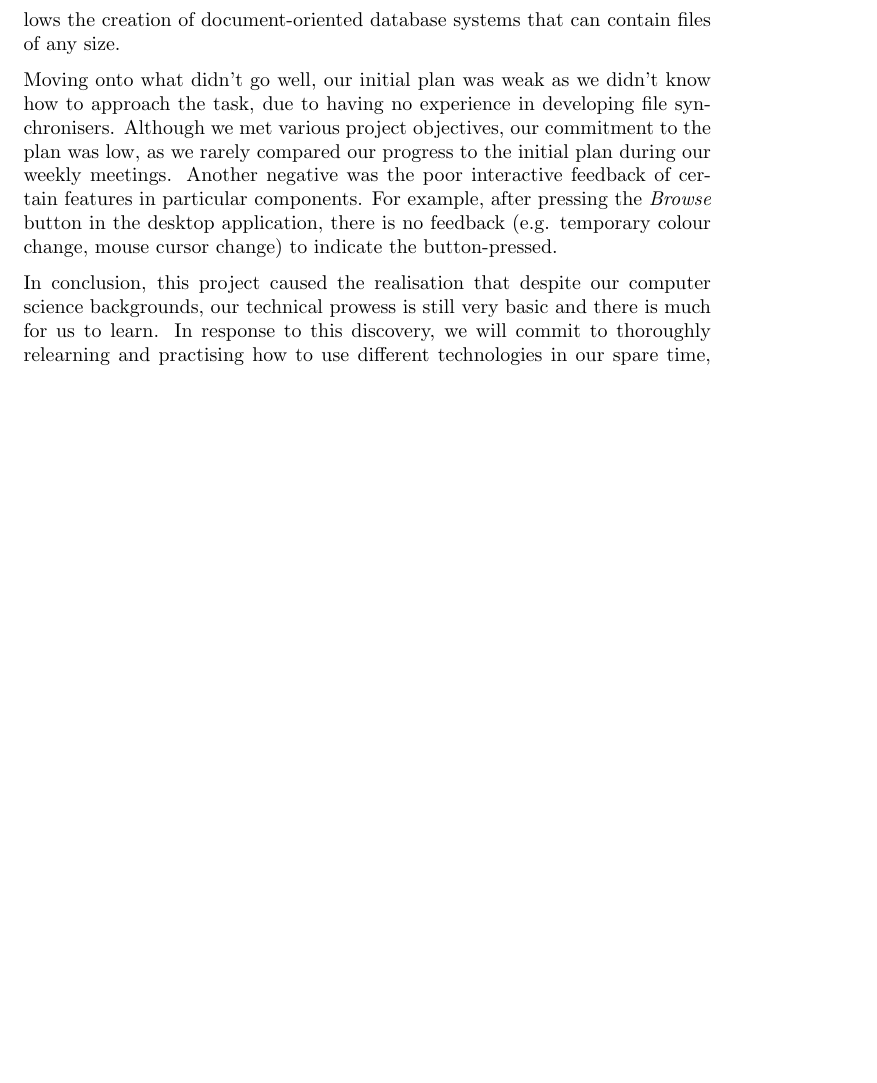
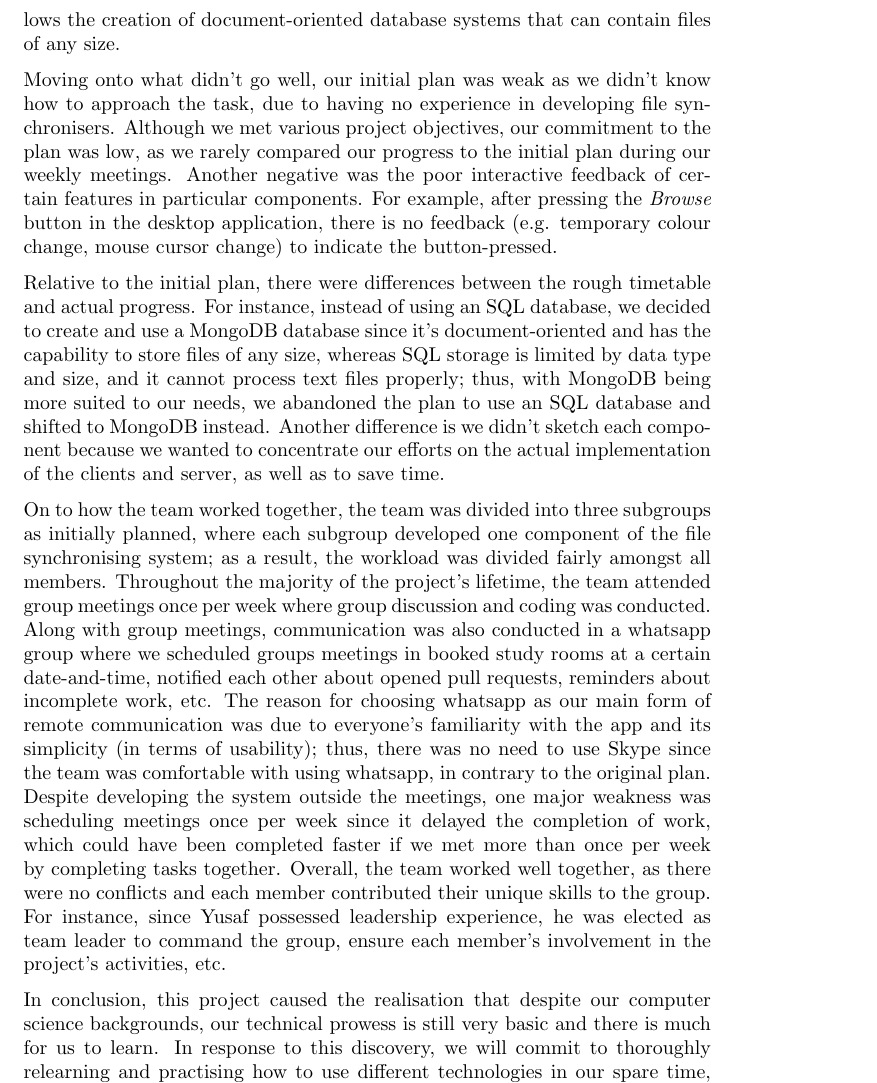
Before and after one commit to YusafOsei-Bonsu/Project-Prime-Dev, a LaTeX document (final_report/team_project_prime.tex): part of page 5 of 5 before the commit and part of page 5 of 6 after it, cut so that both start at the same text, the shorter picture padded with empty space. Compiled offline with pdfLaTeX.

Commit message:
Finishing evaluation
- Wrote information about actual progress in comparison to initial plan.
- Wrote information about how the team worked together.

```diff
--- a/final_report/team_project_prime.tex
+++ b/final_report/team_project_prime.tex
@@ -98,6 +98,10 @@ To start with what went well, one positive aspect was the firm strength of team
 
 \noindent Moving onto what didn't go well, our initial plan was weak as we didn't know how to approach the task, due to having no experience in developing file synchronisers. Although we met various project objectives, our commitment to the plan was low, as we rarely compared our progress to the initial plan during our weekly meetings. Another negative was the poor interactive feedback of certain features in particular components. For example, after pressing the \textit{Browse} button in the desktop application, there is no feedback (e.g. temporary colour change, mouse cursor change) to indicate the button-pressed.
 
+\noindent Relative to the initial plan, there were differences between the rough timetable and actual progress. For instance, instead of using an SQL database, we decided to create and use a MongoDB database since it's document-oriented and has the capability to store files of any size, whereas SQL storage is limited by data type and size, and it cannot process text files properly; thus, with MongoDB being more suited to our needs, we abandoned the plan to use an SQL database and shifted to MongoDB instead. Another difference is we didn't sketch each component because we wanted to concentrate our efforts on the actual implementation of the clients and server, as well as to save time.
+
+\noindent On to how the team worked together, the team was divided into three subgroups as initially planned, where each subgroup developed one component of the file synchronising system; as a result, the workload was divided fairly amongst all members. Throughout the majority of the project's lifetime, the team attended group meetings once per week where group discussion and coding was conducted. Along with group meetings, communication was also conducted in a whatsapp group where we scheduled groups meetings in booked study rooms at a certain date-and-time, notified each other about opened pull requests, reminders about incomplete work, etc. The reason for choosing whatsapp as our main form of remote communication was due to everyone's familiarity with the app and its simplicity (in terms of usability); thus, there was no need to use Skype since the team was comfortable with using whatsapp, in contrary to the original plan. Despite developing the system outside the meetings, one major weakness was scheduling meetings once per week since it delayed the completion of work, which could have been completed faster if we met more than once per week by completing tasks together. Overall, the team worked well together, as there were no conflicts and each member contributed their unique  skills to the group. For instance, since Yusaf possessed leadership experience, he was elected as team leader to command the group, ensure each member's involvement in the project's activities, etc.
+
 \noindent In conclusion, this project caused the realisation that despite our computer science backgrounds, our technical prowess is still very basic and there is much for us to learn. In response to this discovery, we will commit to thoroughly relearning and practising how to use different technologies in our spare time, including programming languages and Git (e.g. BitBucket). In retrospect, if this project was repeated, our different approach would be to partner stronger members with novice ones, in terms of technological skill; thus, providing novice members with the opportunity to enhance their skills by learning whilst working on the job.
 
 \section{\underline{Peer Assessment}}
```
Also changed, not shown: final_report/team_project_prime.pdf, 1 other file.
